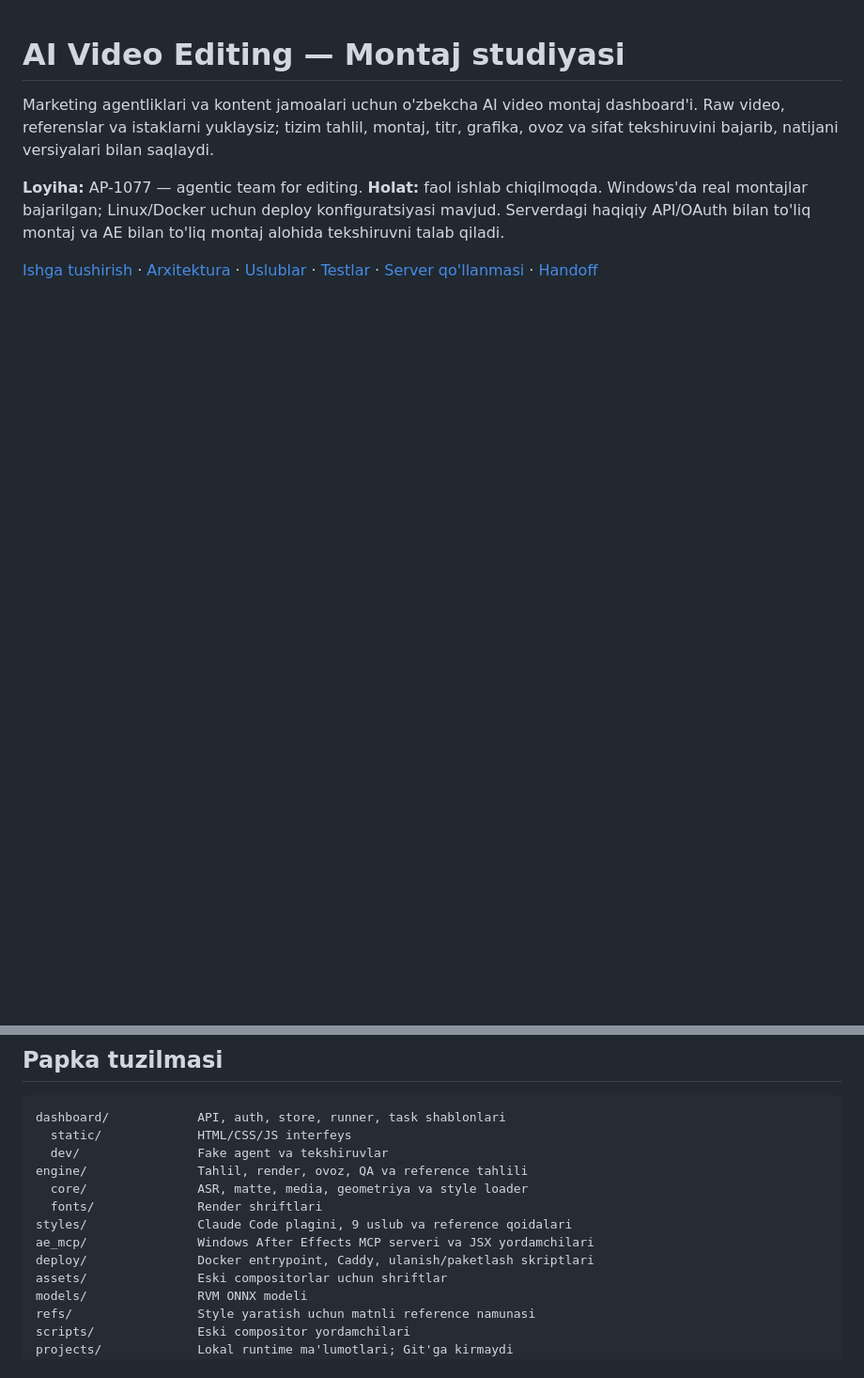
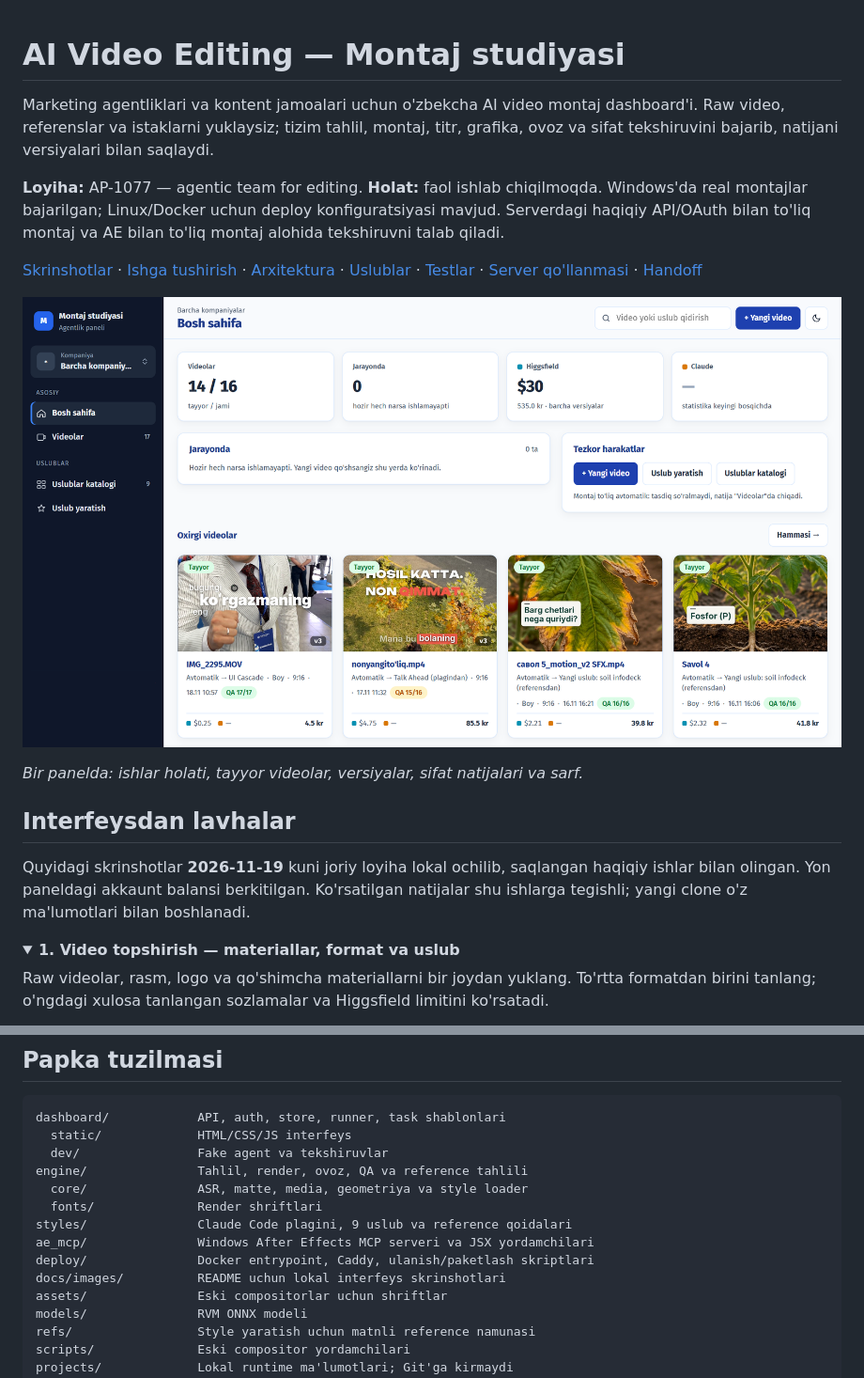
Before and after one commit to NegmurodovBexruz/AI-video-editing-, a Markdown page: README.md, 2 parts joined by grey strips. Shown at 94% size. Rendered like a GitHub page; pictures changed too: docs/images/dashboard-overview.png (added); folded sections open; blank space fills up the shorter version.

```diff
--- a/README.md
+++ b/README.md
@@ -4,4 +4,18 @@ Marketing agentliklari va kontent jamoalari uchun o'zbekcha AI video montaj dash
 
 **Loyiha:** AP-1077 — agentic team for editing. **Holat:** faol ishlab chiqilmoqda. Windows'da real montajlar bajarilgan; Linux/Docker uchun deploy konfiguratsiyasi mavjud. Serverdagi haqiqiy API/OAuth bilan to'liq montaj va AE bilan to'liq montaj alohida tekshiruvni talab qiladi.
 
-[Ishga tushirish](#ishga-tushirish) · [Arxitektura](#arxitektura) · [Uslublar](#montaj-uslublari) · [Testlar](#testlar) · [Server qo'llanmasi](DEPLOY.md) · [Handoff](HANDOFF.md)
+[Skrinshotlar](#interfeysdan-lavhalar) · [Ishga tushirish](#ishga-tushirish) · [Arxitektura](#arxitektura) · [Uslublar](#montaj-uslublari) · [Testlar](#testlar) · [Server qo'llanmasi](DEPLOY.md) · [Handoff](HANDOFF.md)
+
+![Montaj studiyasi bosh sahifasi: tayyor videolar, versiyalar, QA natijalari va xarajatlar](docs/images/dashboard-overview.png)
+
+*Bir panelda: ishlar holati, tayyor videolar, versiyalar, sifat natijalari va sarf.*
+
+## Interfeysdan lavhalar
+
+Quyidagi skrinshotlar **2026-11-19** kuni joriy loyiha lokal ochilib, saqlangan haqiqiy ishlar bilan olingan. Yon paneldagi akkaunt balansi berkitilgan. Ko'rsatilgan natijalar shu ishlarga tegishli; yangi clone o'z ma'lumotlari bilan boshlanadi.
+
+<details>
+<summary><strong>1. Video topshirish — materiallar, format va uslub</strong></summary>
+
+Raw videolar, rasm, logo va qo'shimcha materiallarni bir joydan yuklang. To'rtta formatdan birini tanlang; o'ngdagi xulosa tanlangan sozlamalar va Higgsfield limitini ko'rsatadi.
+
@@ -228,6 +272,7 @@ engine/               Tahlil, render, ovoz, QA va reference tahlili
 styles/               Claude Code plagini, 9 uslub va reference qoidalari
 ae_mcp/               Windows After Effects MCP serveri va JSX yordamchilari
 deploy/               Docker entrypoint, Caddy, ulanish/paketlash skriptlari
+docs/images/          README uchun lokal interfeys skrinshotlari
 assets/               Eski compositorlar uchun shriftlar
 models/               RVM ONNX modeli
 refs/                 Style yaratish uchun matnli reference namunasi
```
Also changed, not shown: other parts of README.md (+31 -1 lines), docs/images/edit-result.png (added), docs/images/new-edit.png (added), docs/images/quality-checks.png (added), docs/images/style-catalogue.png (added), 2 other files.
